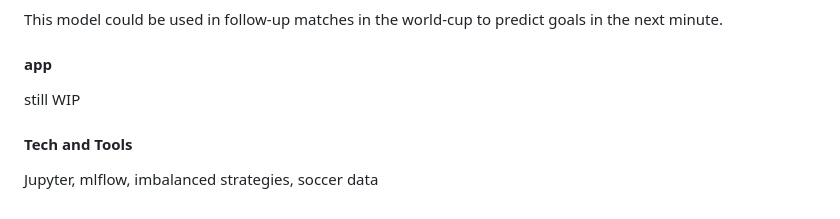
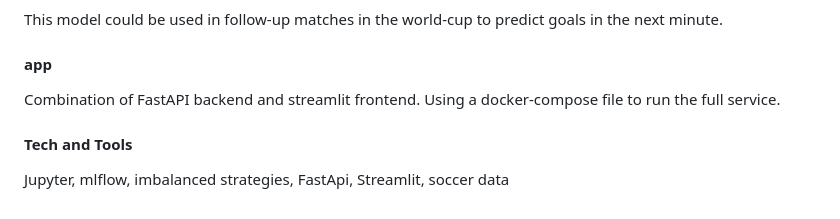
Before and after one commit to Nelleke20/notebook.goalpredictor, a Markdown page: README.md, the part around the change. Drawn GitHub-style.

Commit message:
edit readme app

```diff
--- a/README.md
+++ b/README.md
@@ -51,7 +51,8 @@ In addition the confusion matrix shows the benefit of this precision:
 This model could be used in follow-up matches in the world-cup to predict goals in the next minute.
 
 #### app
-still WIP
+Combination of FastAPI backend and streamlit frontend.
+Using a docker-compose file to run the full service.
 
 #### Tech and Tools
-Jupyter, mlflow, imbalanced strategies, soccer data
+Jupyter, mlflow, imbalanced strategies, FastApi, Streamlit, soccer data
```
